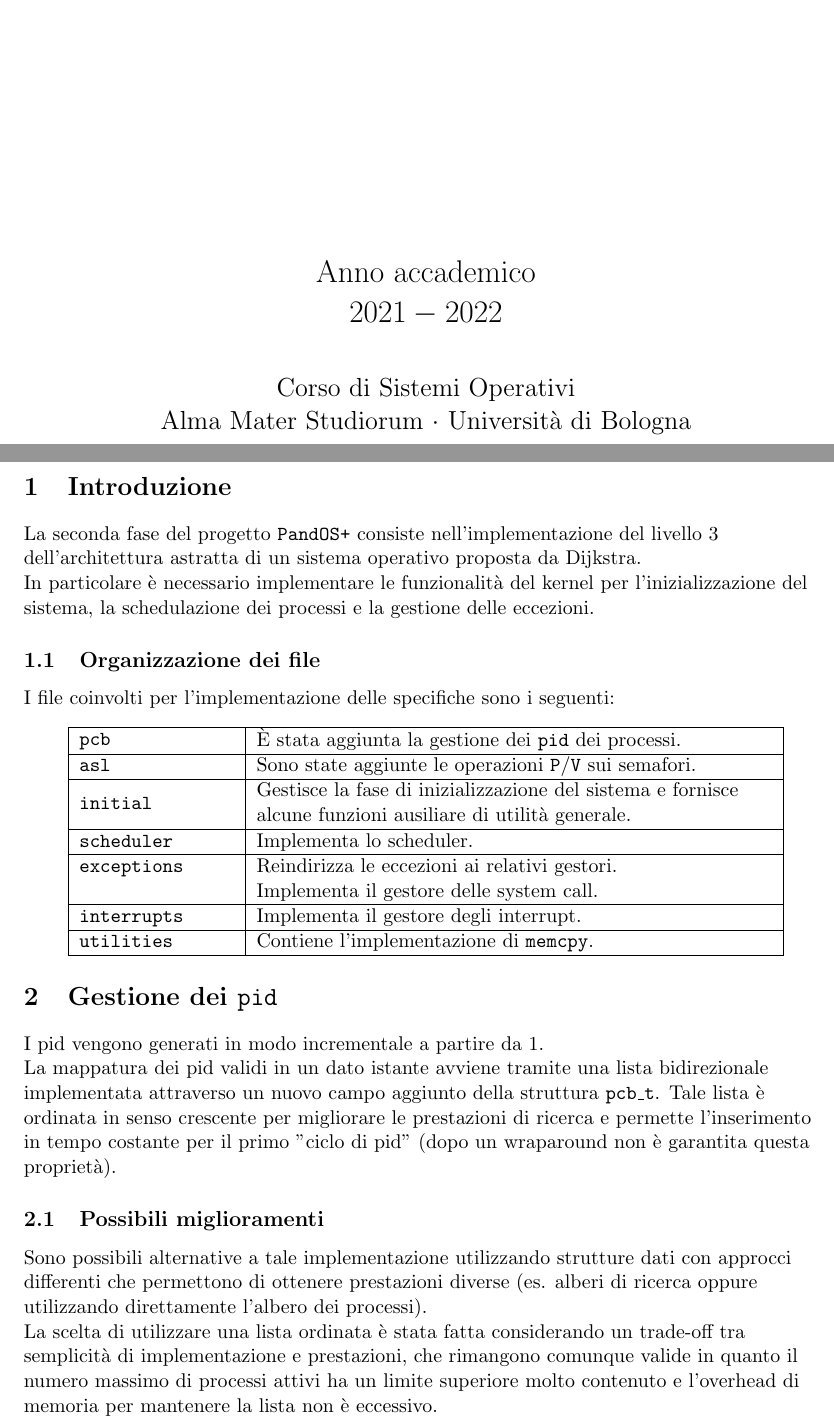
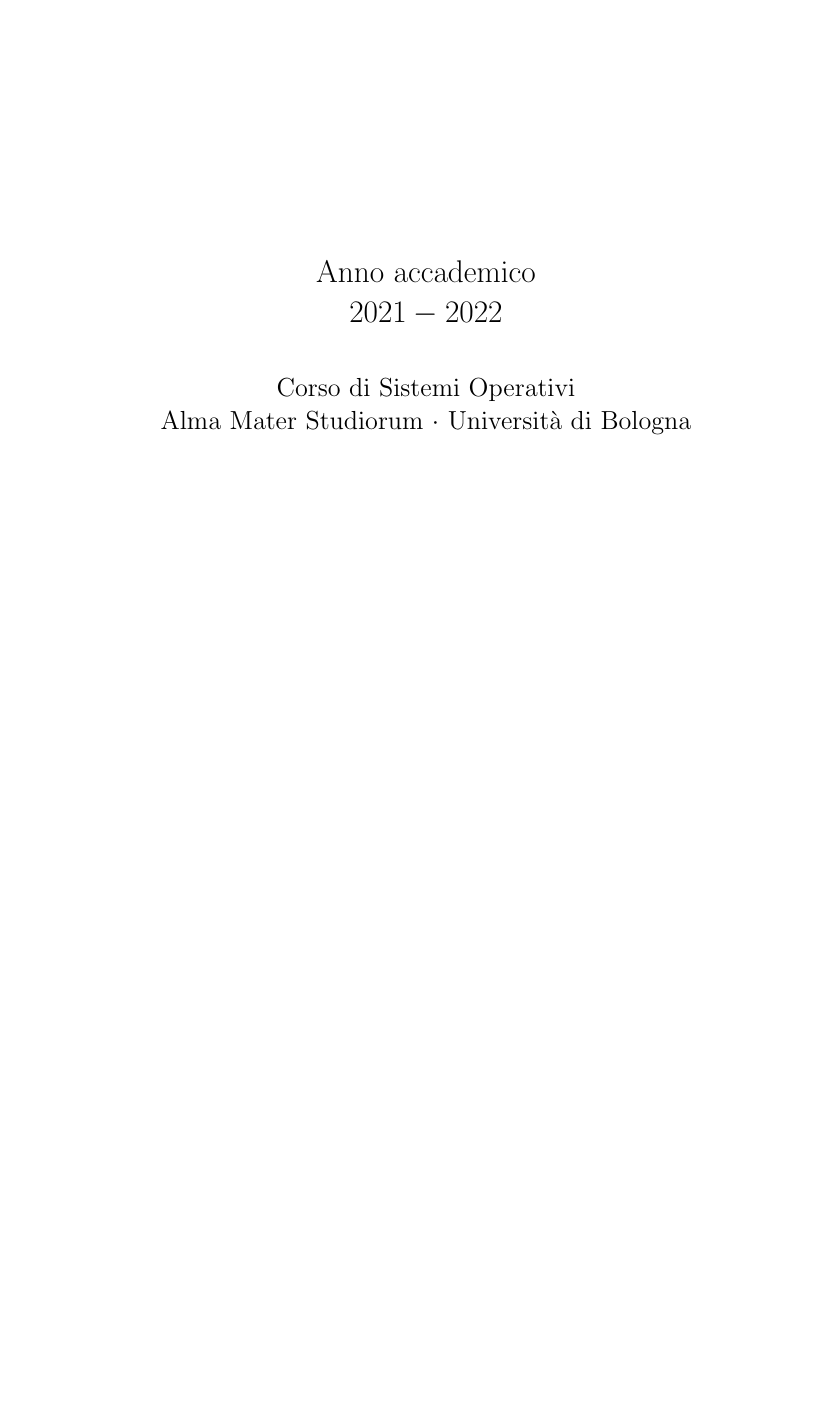
Before and after one commit to NotXia/pandos-plus, a LaTeX document (phase2/relazione/Relazione.tex): two parts of pages 1 and 2 of 3 before the commit and part of the page after it, the two joined at a grey line, cut so that both start at the same text, the shorter picture padded with empty space. Compiled offline with pdfLaTeX.

Commit message:
Revert "Dev phase2 relazione"

```diff
--- a/phase2/relazione/Relazione.tex
+++ b/phase2/relazione/Relazione.tex
@@ -10,7 +10,6 @@
 \usepackage{subfig}
 \usepackage{mwe}
 \usepackage{hyperref}
-\usepackage{array}
 
 \usepackage[
 backend=biber,
@@ -86,39 +85,6 @@
 
 \newpage
 
-\section{Introduzione}
-La seconda fase del progetto \texttt{PandOS+} consiste nell'implementazione del livello 3 dell'architettura astratta di un sistema operativo proposta da Dijkstra. \\
-In particolare è necessario implementare le funzionalità del kernel per l'inizializzazione del sistema, la schedulazione dei processi e la gestione delle eccezioni.
 
-\subsection{Organizzazione dei file}
-I file coinvolti per l'implementazione delle specifiche sono i seguenti:
-\begin{center}
-    \begin{tabular}{ | m{3cm} | m{10cm} | }
-        \hline
-        \texttt{pcb}          & È stata aggiunta la gestione dei \texttt{pid} dei processi. \\
-        \hline
-        \texttt{asl}          & Sono state aggiunte le operazioni \texttt{P}/\texttt{V} sui semafori. \\
-        \hline
-        \texttt{initial}      & Gestisce la fase di inizializzazione del sistema e fornisce alcune funzioni ausiliare di utilità generale. \\
-        \hline
-        \texttt{scheduler}    & Implementa lo scheduler. \\
-        \hline
-        \texttt{exceptions}   & Reindirizza le eccezioni ai relativi gestori.\\
-                              & Implementa il gestore delle system call. \\
-        \hline
-        \texttt{interrupts}   & Implementa il gestore degli interrupt. \\
-        \hline
-        \texttt{utilities}    & Contiene l'implementazione di \texttt{memcpy}. \\
-        \hline
-    \end{tabular}
-\end{center}
-
-\section{Gestione dei \texttt{pid}}
-I pid vengono generati in modo incrementale a partire da 1.\\
-La mappatura dei pid validi in un dato istante avviene tramite una lista bidirezionale implementata attraverso un nuovo campo aggiunto della struttura \texttt{pcb\_t}.
-Tale lista è ordinata in senso crescente per migliorare le prestazioni di ricerca e permette l'inserimento in tempo costante per il primo "ciclo di pid" (dopo un wraparound non è garantita questa proprietà).
-\subsection{Possibili miglioramenti}
-Sono possibili alternative a tale implementazione utilizzando strutture dati con approcci differenti che permettono di ottenere prestazioni diverse (es. alberi di ricerca oppure utilizzando direttamente l'albero dei processi). \\
-La scelta di utilizzare una lista ordinata è stata fatta considerando un trade-off tra semplicità di implementazione e prestazioni, che rimangono comunque valide in quanto il numero massimo di processi attivi ha un limite superiore molto contenuto e l'overhead di memoria per mantenere la lista non è eccessivo.
 
 \newpage
```
Also changed, not shown: phase2/relazione/Relazione.pdf (deleted), phase2/relazione/Relazione.tex (32 more changed lines).
